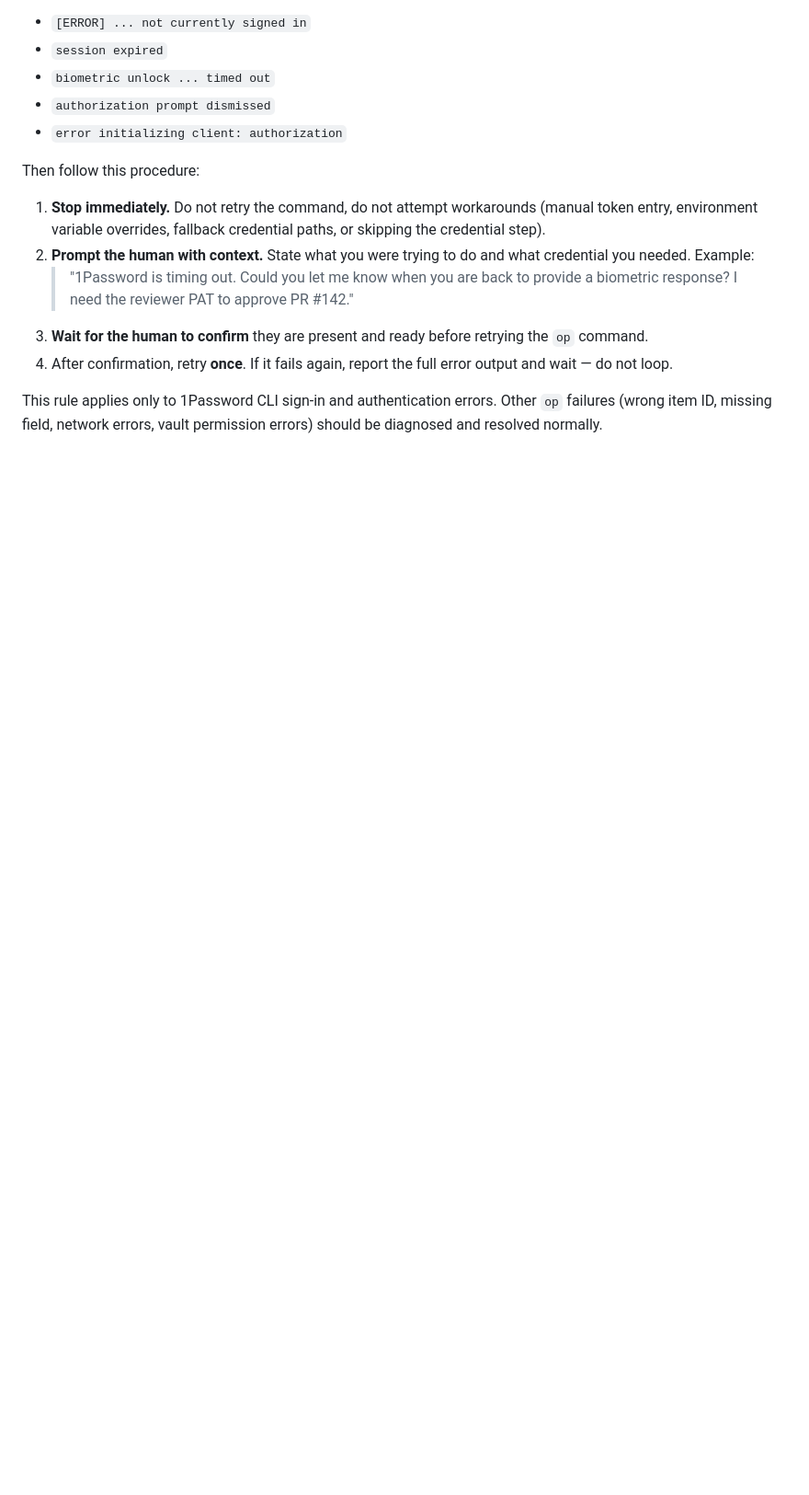
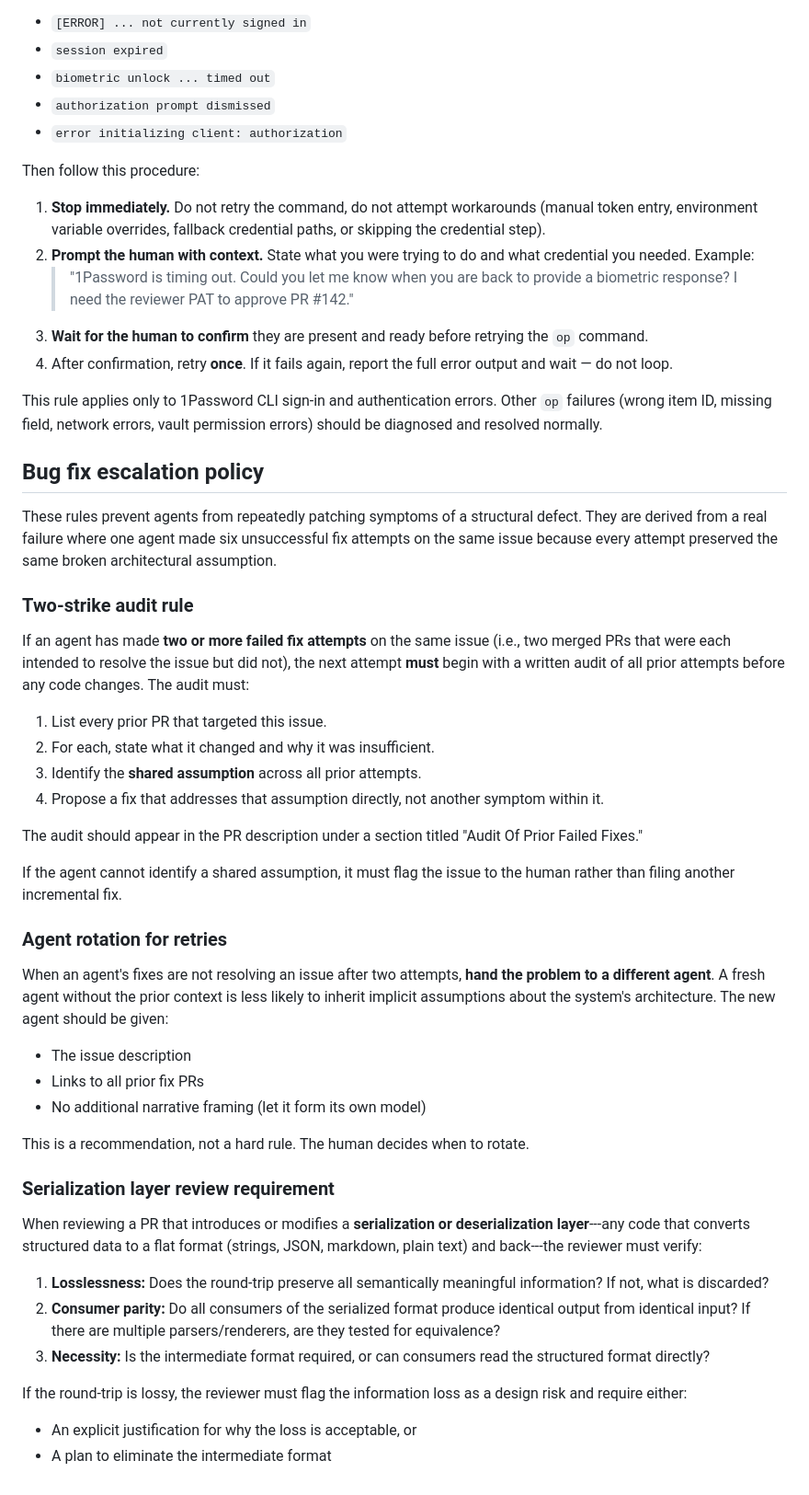
Before and after one commit to nathanjohnpayne/swipewatch, a Markdown page: docs/agents/operating-rules.md, the part around the change. Shown at 92% size. Rendered like a GitHub page; blank space fills up the shorter version.

Commit message:
Add bug fix escalation policy to agent operating rules
Three new rules derived from RCA of friends-and-family-billing issue
#159, where one agent made six failed fix attempts on the same bug:

1. Two-strike audit rule: after ≥2 failed fixes on the same issue,
   require a written audit of all prior attempts before further changes
2. Agent rotation: hand persistent issues to a different agent to avoid
   inherited implicit assumptions
3. Serialization layer review: verify round-trip losslessness, consumer
   parity, and necessity when reviewing serialization/deserialization code

Co-Authored-By: Claude Opus 4.6 (1M context) <noreply@anthropic.com>

```diff
--- a/docs/agents/operating-rules.md
+++ b/docs/agents/operating-rules.md
@@ -279,3 +279,63 @@ This rule applies only to 1Password CLI sign-in and authentication
 errors. Other `op` failures (wrong item ID, missing field, network
 errors, vault permission errors) should be diagnosed and resolved
 normally.
+
+## Bug fix escalation policy
+
+These rules prevent agents from repeatedly patching symptoms of a
+structural defect. They are derived from a real failure where one agent
+made six unsuccessful fix attempts on the same issue because every
+attempt preserved the same broken architectural assumption.
+
+### Two-strike audit rule
+
+If an agent has made **two or more failed fix attempts** on the same
+issue (i.e., two merged PRs that were each intended to resolve the issue
+but did not), the next attempt **must** begin with a written audit of
+all prior attempts before any code changes. The audit must:
+
+1. List every prior PR that targeted this issue.
+2. For each, state what it changed and why it was insufficient.
+3. Identify the **shared assumption** across all prior attempts.
+4. Propose a fix that addresses that assumption directly, not another
+   symptom within it.
+
+The audit should appear in the PR description under a section titled
+"Audit Of Prior Failed Fixes."
+
+If the agent cannot identify a shared assumption, it must flag the issue
+to the human rather than filing another incremental fix.
+
+### Agent rotation for retries
+
+When an agent's fixes are not resolving an issue after two attempts,
+**hand the problem to a different agent**. A fresh agent without the
+prior context is less likely to inherit implicit assumptions about the
+system's architecture. The new agent should be given:
+
+- The issue description
+- Links to all prior fix PRs
+- No additional narrative framing (let it form its own model)
+
+This is a recommendation, not a hard rule. The human decides when to
+rotate.
+
+### Serialization layer review requirement
+
+When reviewing a PR that introduces or modifies a **serialization or
+deserialization layer**---any code that converts structured data to a flat
+format (strings, JSON, markdown, plain text) and back---the reviewer must
+verify:
+
+1. **Losslessness:** Does the round-trip preserve all semantically
+   meaningful information? If not, what is discarded?
+2. **Consumer parity:** Do all consumers of the serialized format
+   produce identical output from identical input? If there are multiple
+   parsers/renderers, are they tested for equivalence?
+3. **Necessity:** Is the intermediate format required, or can consumers
+   read the structured format directly?
+
+If the round-trip is lossy, the reviewer must flag the information loss
+as a design risk and require either:
+- An explicit justification for why the loss is acceptable, or
+- A plan to eliminate the intermediate format
```
